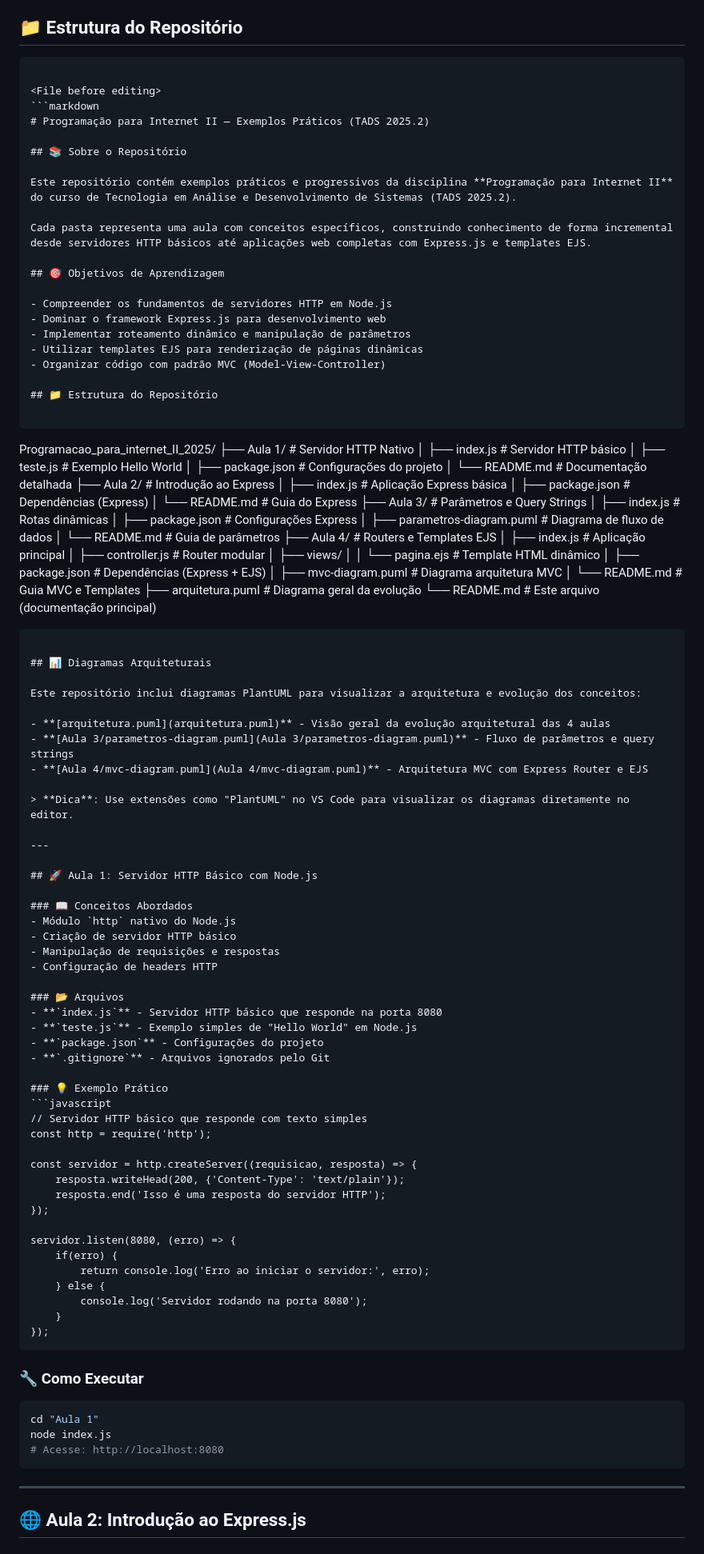
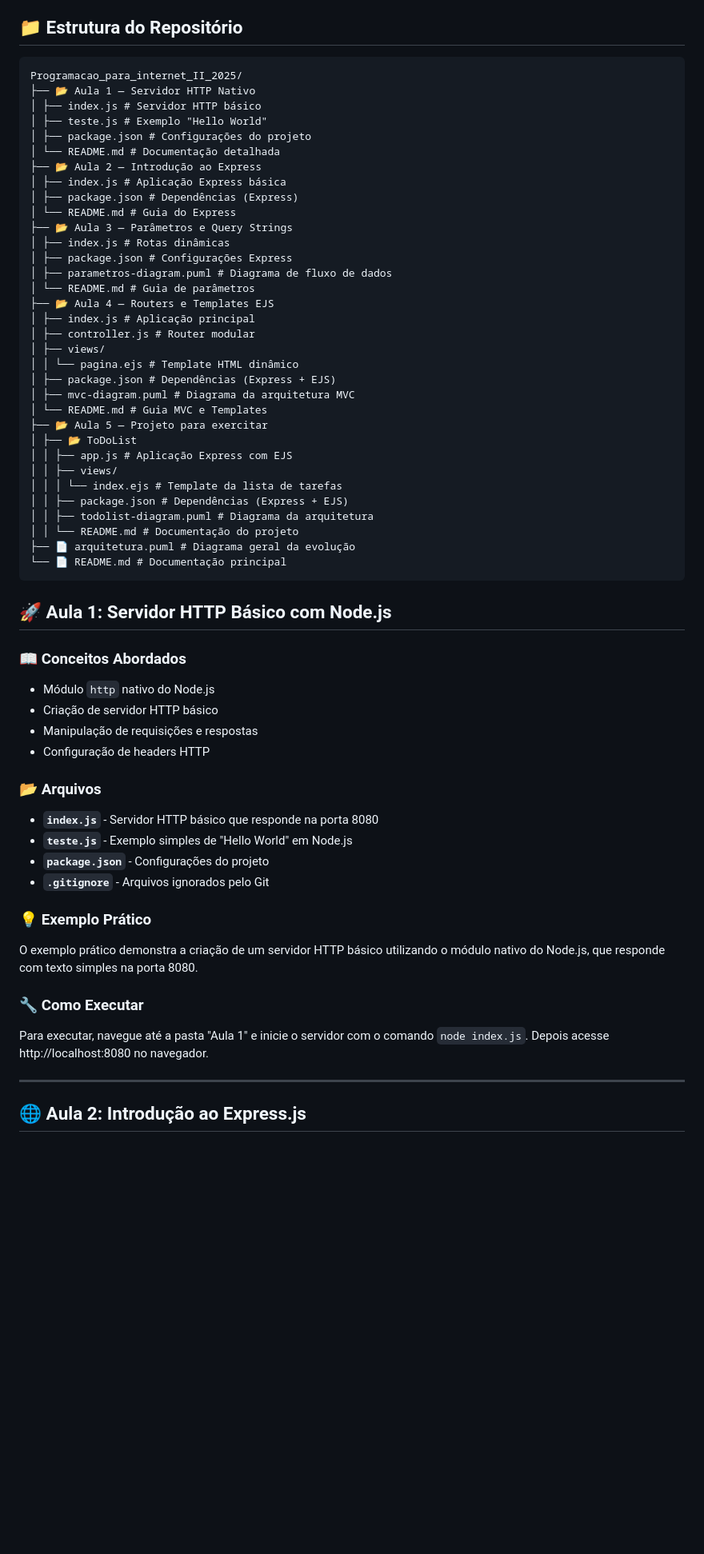
Before and after one commit to profRonaldoIFPI/Programacao_para_internet_II_2025, a Markdown page: README.md, the part around one of its changes. Shown at 80% size. Rendered like a GitHub page; blank space fills up the shorter version.

Commit message:
atualização do README

`````diff
--- a/README.md
+++ b/README.md
@@ -17,110 +17,65 @@ Cada pasta representa uma aula com conceitos específicos, construindo conhecime
 
 ## 📁 Estrutura do Repositório
 
-````
-
-<File before editing>
-```markdown
-# Programação para Internet II — Exemplos Práticos (TADS 2025.2)
-
-## 📚 Sobre o Repositório
-
-Este repositório contém exemplos práticos e progressivos da disciplina **Programação para Internet II** do curso de Tecnologia em Análise e Desenvolvimento de Sistemas (TADS 2025.2).
-
-Cada pasta representa uma aula com conceitos específicos, construindo conhecimento de forma incremental desde servidores HTTP básicos até aplicações web completas com Express.js e templates EJS.
-
-## 🎯 Objetivos de Aprendizagem
-
-- Compreender os fundamentos de servidores HTTP em Node.js
-- Dominar o framework Express.js para desenvolvimento web
-- Implementar roteamento dinâmico e manipulação de parâmetros
-- Utilizar templates EJS para renderização de páginas dinâmicas
-- Organizar código com padrão MVC (Model-View-Controller)
-
-## 📁 Estrutura do Repositório
-
-````
-
+```
 Programacao_para_internet_II_2025/
-├── Aula 1/ # Servidor HTTP Nativo
+├── 📂 Aula 1 — Servidor HTTP Nativo
 │ ├── index.js # Servidor HTTP básico
-│ ├── teste.js # Exemplo Hello World
+│ ├── teste.js # Exemplo "Hello World"
 │ ├── package.json # Configurações do projeto
 │ └── README.md # Documentação detalhada
-├── Aula 2/ # Introdução ao Express
+├── 📂 Aula 2 — Introdução ao Express
 │ ├── index.js # Aplicação Express básica
 │ ├── package.json # Dependências (Express)
 │ └── README.md # Guia do Express
-├── Aula 3/ # Parâmetros e Query Strings
+├── 📂 Aula 3 — Parâmetros e Query Strings
 │ ├── index.js # Rotas dinâmicas
 │ ├── package.json # Configurações Express
 │ ├── parametros-diagram.puml # Diagrama de fluxo de dados
 │ └── README.md # Guia de parâmetros
-├── Aula 4/ # Routers e Templates EJS
+├── 📂 Aula 4 — Routers e Templates EJS
 │ ├── index.js # Aplicação principal
 │ ├── controller.js # Router modular
 │ ├── views/
 │ │ └── pagina.ejs # Template HTML dinâmico
 │ ├── package.json # Dependências (Express + EJS)
-│ ├── mvc-diagram.puml # Diagrama arquitetura MVC
+│ ├── mvc-diagram.puml # Diagrama da arquitetura MVC
 │ └── README.md # Guia MVC e Templates
-├── arquitetura.puml # Diagrama geral da evolução
-└── README.md # Este arquivo (documentação principal)
-
-````
-
-## 📊 Diagramas Arquiteturais
-
-Este repositório inclui diagramas PlantUML para visualizar a arquitetura e evolução dos conceitos:
-
-- **[arquitetura.puml](arquitetura.puml)** - Visão geral da evolução arquitetural das 4 aulas
-- **[Aula 3/parametros-diagram.puml](Aula 3/parametros-diagram.puml)** - Fluxo de parâmetros e query strings
-- **[Aula 4/mvc-diagram.puml](Aula 4/mvc-diagram.puml)** - Arquitetura MVC com Express Router e EJS
-
-> **Dica**: Use extensões como "PlantUML" no VS Code para visualizar os diagramas diretamente no editor.
-
----
+├── 📂 Aula 5 — Projeto para exercitar
+│ ├── 📂 ToDoList
+│ │ ├── app.js # Aplicação Express com EJS
+│ │ ├── views/
+│ │ │ └── index.ejs # Template da lista de tarefas
+│ │ ├── package.json # Dependências (Express + EJS)
+│ │ ├── todolist-diagram.puml # Diagrama da arquitetura
+│ │ └── README.md # Documentação do projeto
+├── 📄 arquitetura.puml # Diagrama geral da evolução
+└── 📄 README.md # Documentação principal
+```
 
 ## 🚀 Aula 1: Servidor HTTP Básico com Node.js
 
 ### 📖 Conceitos Abordados
+
 - Módulo `http` nativo do Node.js
 - Criação de servidor HTTP básico
 - Manipulação de requisições e respostas
 - Configuração de headers HTTP
 
 ### 📂 Arquivos
+
 - **`index.js`** - Servidor HTTP básico que responde na porta 8080
 - **`teste.js`** - Exemplo simples de "Hello World" em Node.js
 - **`package.json`** - Configurações do projeto
 - **`.gitignore`** - Arquivos ignorados pelo Git
 
 ### 💡 Exemplo Prático
-```javascript
-// Servidor HTTP básico que responde com texto simples
-const http = require('http');
 
-const servidor = http.createServer((requisicao, resposta) => {
-    resposta.writeHead(200, {'Content-Type': 'text/plain'});
-    resposta.end('Isso é uma resposta do servidor HTTP');
-});
-
-servidor.listen(8080, (erro) => {
-    if(erro) {
-        return console.log('Erro ao iniciar o servidor:', erro);
-    } else {
-        console.log('Servidor rodando na porta 8080');
-    }
-});
-````
+O exemplo prático demonstra a criação de um servidor HTTP básico utilizando o módulo nativo do Node.js, que responde com texto simples na porta 8080.
 
 ### 🔧 Como Executar
 
-```bash
-cd "Aula 1"
-node index.js
-# Acesse: http://localhost:8080
-```
+Para executar, navegue até a pasta "Aula 1" e inicie o servidor com o comando `node index.js`. Depois acesse http://localhost:8080 no navegador.
 
 ---
 
`````
Also changed, not shown: other parts of README.md (+84 -172 lines).
